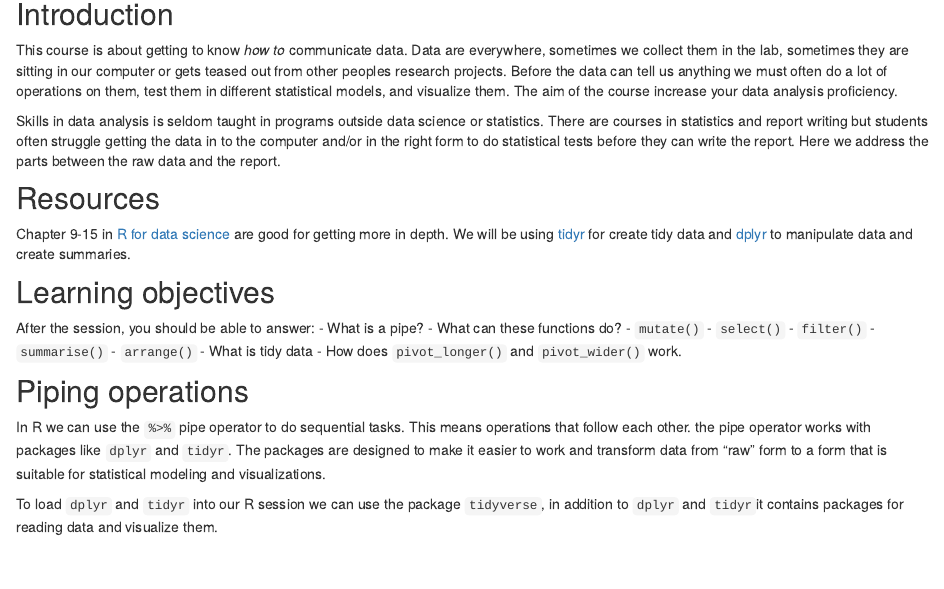
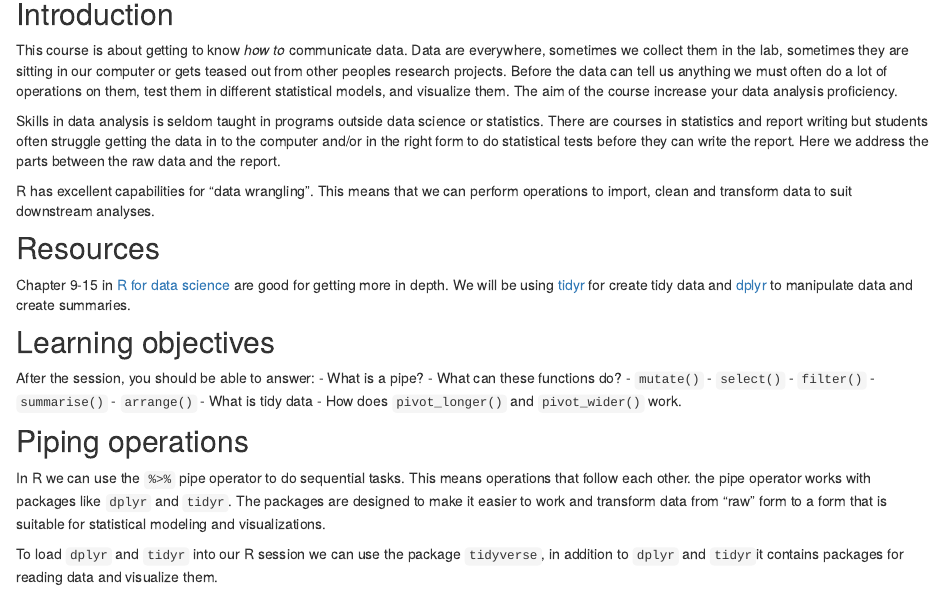
Before and after one commit to dhammarstrom/IDR3002, an R Markdown document (make_summaries.Rmd): the page in a window 1100 px wide, from 140 px down. Rendered offline with R 4.5, knitr and Pandoc, with nearby package versions.

```diff
--- a/make_summaries.Rmd
+++ b/make_summaries.Rmd
@@ -6,6 +6,8 @@
 This course is about getting to know *how to* communicate data. Data are everywhere, sometimes we collect them in the lab, sometimes they are sitting in our computer or gets teased out from other peoples research projects. Before the data can tell us anything we must often do a lot of operations on them, test them in different statistical models, and visualize them. The aim of the course increase your data analysis proficiency.
 
 Skills in data analysis is seldom taught in programs outside data science or statistics. There are courses in statistics and report writing but students often struggle getting the data in to the computer and/or in the right form to do statistical tests before they can write the report. Here we address the parts between the raw data and the report.
+
+R has excellent capabilities for "data wrangling". This means that we can perform operations to import, clean and transform data to suit downstream analyses.
 
 ## Resources
 
```
